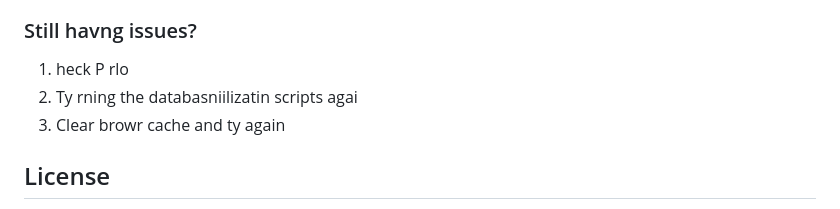
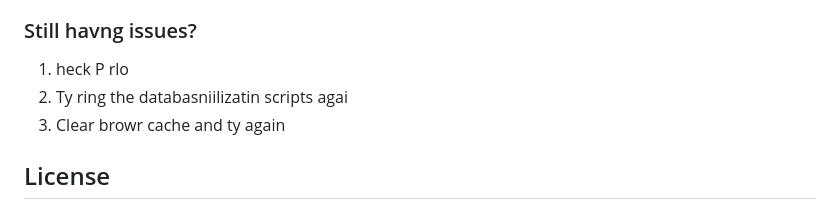
Before and after one commit to relinxx/Greentrack-WebApp, a Markdown page: README.md, the part around the change. Drawn GitHub-style.

```diff
--- a/README.md
+++ b/README.md
@@ -113,7 +113,7 @@ After running the sample data initialization, you can use these test accounts:
 ### Still havng issues?
 
 1. heck P rlo
-2. Ty rning the databasniilizatin scripts agai
+2. Ty ring the databasniilizatin scripts agai
 3. Clear browr cache and ty again
 
 ## License
```
